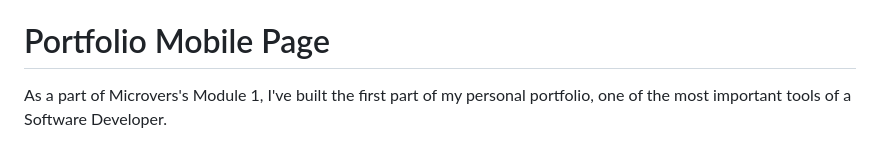
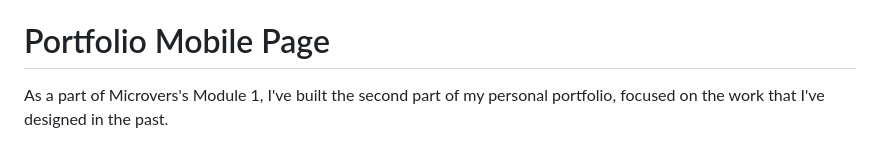
Before and after one commit to karelvanoordt/Personal-Portfolio, a Markdown page: README.md, the part around the change printed below. Rendered like a GitHub page.

```diff
--- a/README.md
+++ b/README.md
@@ -2,5 +2,5 @@
 
 # Portfolio Mobile Page
 
-As a part of Microvers's Module 1, I've built the first part of my personal portfolio, one of the most important tools of a Software Developer.
+As a part of Microvers's Module 1, I've built the second part of my personal portfolio, focused on the work that I've designed in the past.
 
```
Also changed, not shown: other parts of README.md (+1 -1 lines), screenshot 2.png (added), 1 other file.
